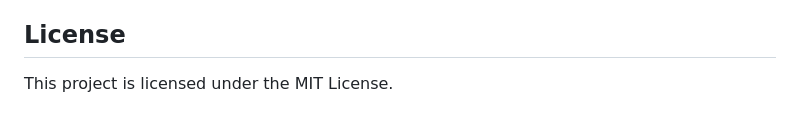
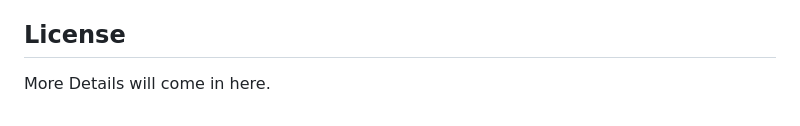
Before and after one commit to Sam123ben/IDP-Integrated-Developer-Platform, a Markdown page: README.md, the part around the change. Drawn GitHub-style.

```diff
--- a/README.md
+++ b/README.md
@@ -280,4 +280,4 @@ If you’d like to contribute:
 
 ## License
 
-This project is licensed under the MIT License.
+More Details will come in here.
```
